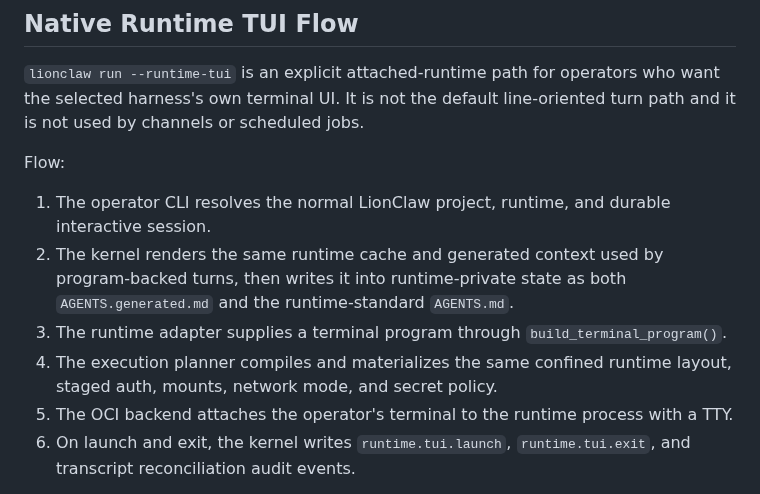
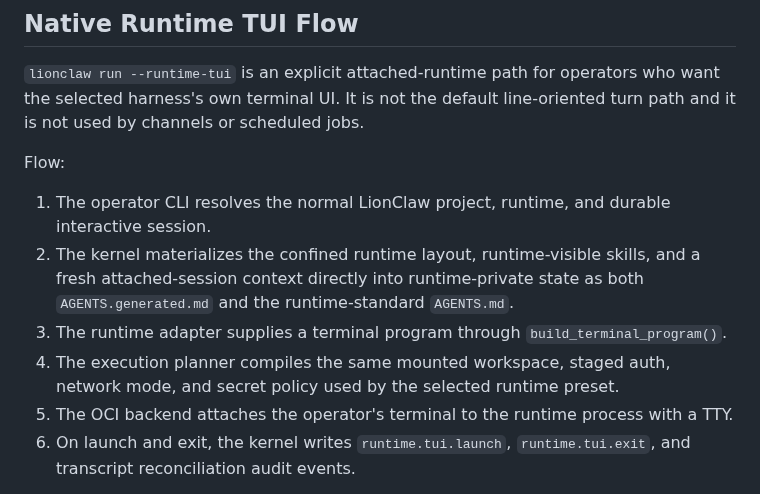
Before and after one commit to moshthepitt/lionclaw, a Markdown page: docs/ARCHITECTURE.md, the part around the change. GitHub-like rendering.

Commit message:
Document attached runtime context ownership

```diff
--- a/docs/ARCHITECTURE.md
+++ b/docs/ARCHITECTURE.md
@@ -192,13 +192,13 @@ Flow:
 
 1. The operator CLI resolves the normal LionClaw project, runtime, and durable
    interactive session.
-2. The kernel renders the same runtime cache and generated context used by
-   program-backed turns, then writes it into runtime-private state as both
-   `AGENTS.generated.md` and the runtime-standard `AGENTS.md`.
+2. The kernel materializes the confined runtime layout, runtime-visible skills,
+   and a fresh attached-session context directly into runtime-private state as
+   both `AGENTS.generated.md` and the runtime-standard `AGENTS.md`.
 3. The runtime adapter supplies a terminal program through
    `build_terminal_program()`.
-4. The execution planner compiles and materializes the same confined runtime
-   layout, staged auth, mounts, network mode, and secret policy.
+4. The execution planner compiles the same mounted workspace, staged auth,
+   network mode, and secret policy used by the selected runtime preset.
 5. The OCI backend attaches the operator's terminal to the runtime process with
    a TTY.
 6. On launch and exit, the kernel writes `runtime.tui.launch`,
```
